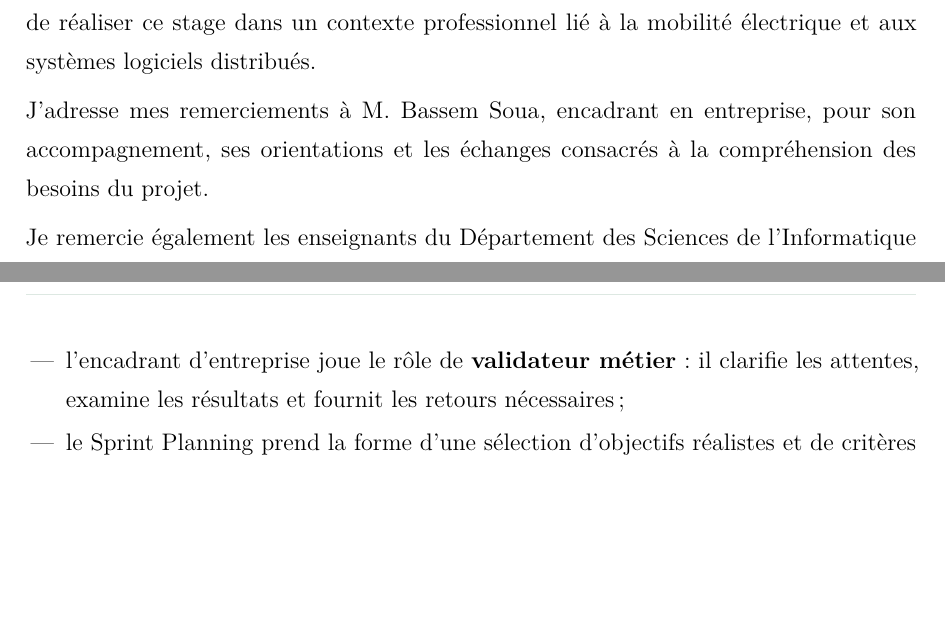
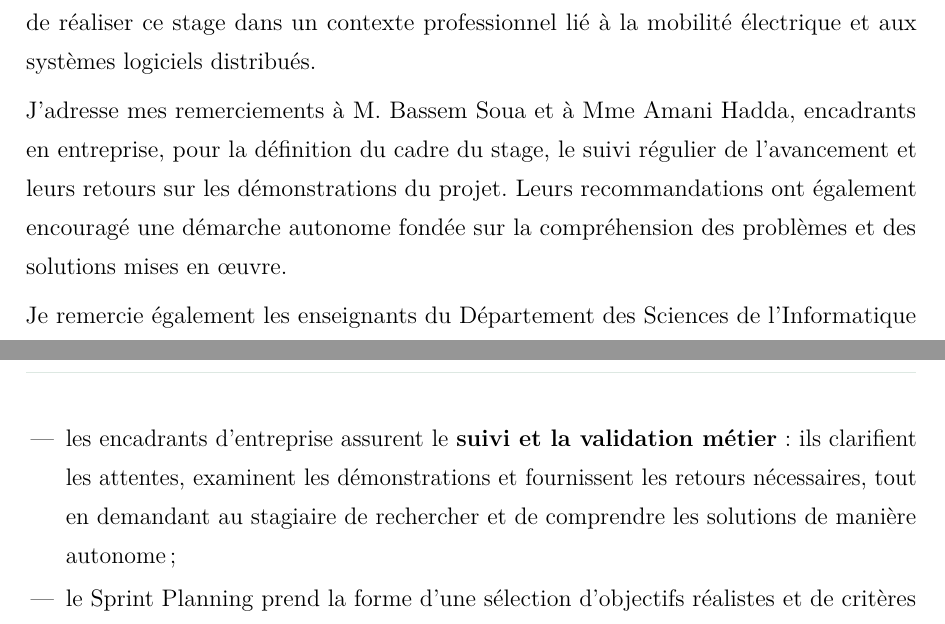
Before and after one commit to wajdi-bn/changtrackr, a LaTeX thesis (docs/report/main.tex, which reads docs/report/chapters/chapter1.tex, docs/report/frontmatter/acknowledgements.tex, docs/report/metadata.tex): two parts of pages 2 and 26 of 135, joined at a grey line, cut so that both start at the same text, the shorter picture padded with empty space. Compiled offline with pdfLaTeX.

Commit message:
docs(report): update company supervisors

```diff
--- a/docs/report/chapters/chapter1.tex
+++ b/docs/report/chapters/chapter1.tex
@@ -486,8 +486,10 @@ l'organisation réelle :
 \begin{itemize}[leftmargin=7mm]
   \item le stagiaire assure l'analyse, la conception, le développement, les tests et
   la tenue du Product Backlog ;
-  \item l'encadrant d'entreprise joue le rôle de \textbf{validateur métier} : il
-  clarifie les attentes, examine les résultats et fournit les retours nécessaires ;
+  \item les encadrants d'entreprise assurent le \textbf{suivi et la validation métier} :
+  ils clarifient les attentes, examinent les démonstrations et fournissent les retours
+  nécessaires, tout en demandant au stagiaire de rechercher et de comprendre les
+  solutions de manière autonome ;
   \item le Sprint Planning prend la forme d'une sélection d'objectifs réalistes et de
   critères d'acceptation avant le démarrage du travail ;
   \item la Sprint Review correspond à la démonstration du scénario réalisé ;
--- a/docs/report/frontmatter/acknowledgements.tex
+++ b/docs/report/frontmatter/acknowledgements.tex
@@ -5,9 +5,11 @@ Je tiens à remercier l'entreprise \CompanyName{} pour son accueil et pour l'opp
 de réaliser ce stage dans un contexte professionnel lié à la mobilité électrique et aux
 systèmes logiciels distribués.
 
-J'adresse mes remerciements à M. \CompanySupervisor, encadrant en entreprise, pour son
-accompagnement, ses orientations et les échanges consacrés à la compréhension des besoins
-du projet.
+J'adresse mes remerciements à M. \CompanySupervisor{} et à Mme \CompanyCoSupervisor{},
+encadrants en entreprise, pour la définition du cadre du stage, le suivi régulier de
+l'avancement et leurs retours sur les démonstrations du projet. Leurs recommandations
+ont également encouragé une démarche autonome fondée sur la compréhension des problèmes
+et des solutions mises en œuvre.
 
 Je remercie également les enseignants du \DepartmentName{} de la \FacultyName{} pour les
 connaissances acquises durant ma première année du cycle ingénieur en génie logiciel.
--- a/docs/report/metadata.tex
+++ b/docs/report/metadata.tex
@@ -4,6 +4,7 @@
 \newcommand{\StudentName}{Wajdi Ben Abdeljelil}
 \newcommand{\CompanyName}{TAC-TIC Tunisie}
 \newcommand{\CompanySupervisor}{Bassem Soua}
+\newcommand{\CompanyCoSupervisor}{Amani Hadda}
 \newcommand{\UniversityName}{Université de Tunis El Manar}
 \newcommand{\FacultyName}{Faculté des Sciences de Tunis}
 \newcommand{\DepartmentName}{Département des Sciences de l'Informatique}
```
Also changed, not shown: docs/report/backmatter/conclusion.tex (+1 -1 lines), docs/report/frontmatter/titlepage.tex (+2 -1 lines), docs/report/output/pdf/charge-trackr-rapport-stage.pdf, docs/report/chapters/chapter1.tex (6 more changed lines).
